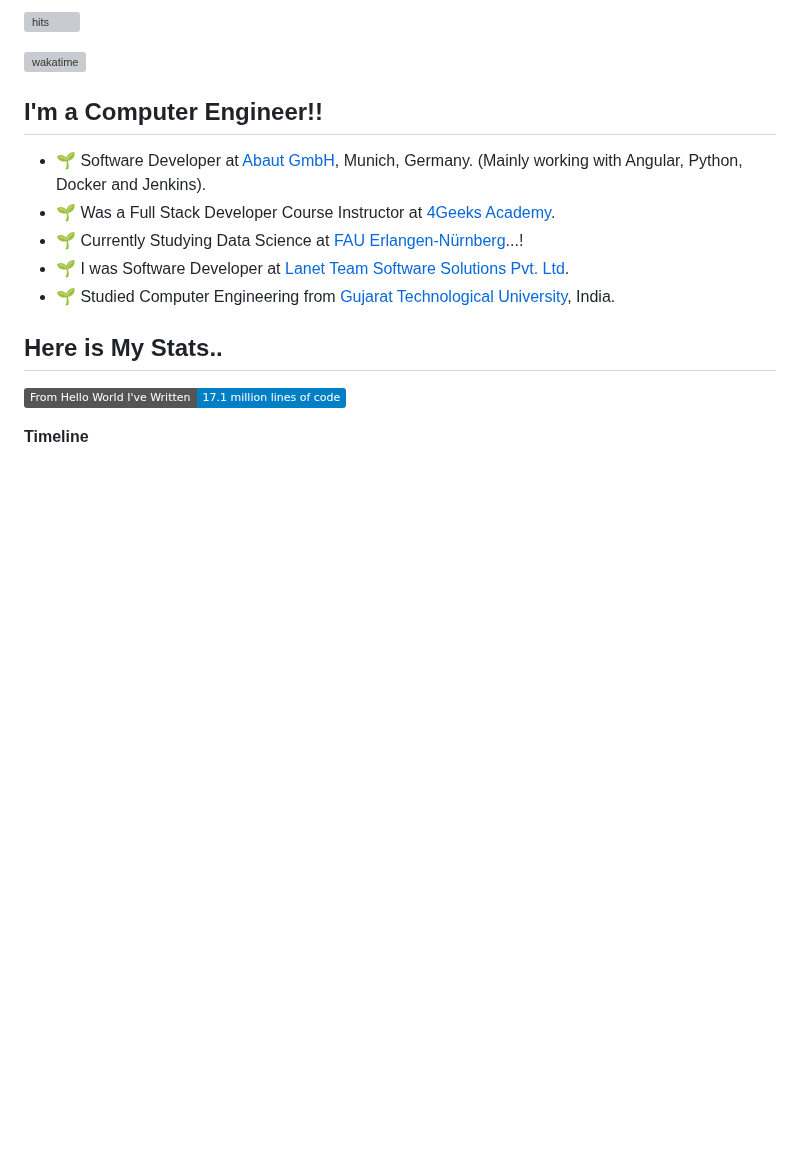
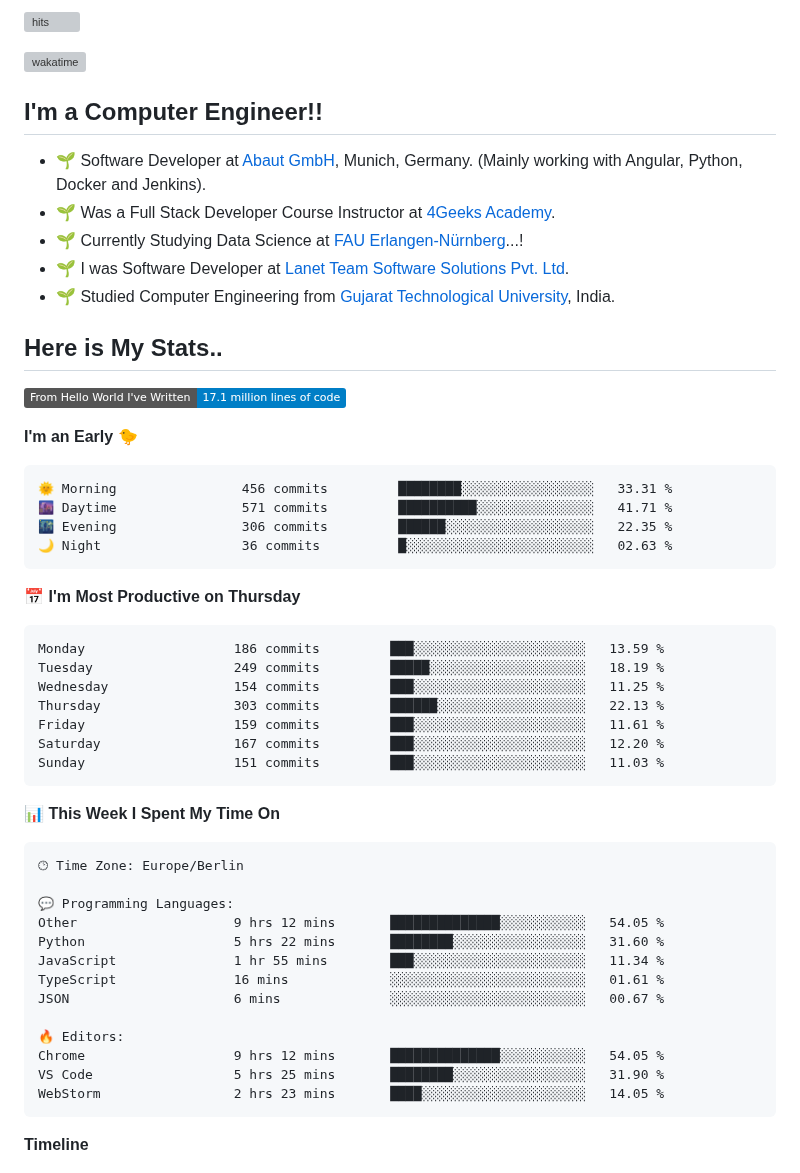
Before and after one commit to nikhilmaguwala/nikhilmaguwala, a Markdown page: README.md, the part around one of its changes. GitHub-like rendering; badges without logos; blank space fills up the shorter version; grey boxes are pictures that could not be loaded.

Commit message:
Updated with Dev Metrics

````diff
--- a/README.md
+++ b/README.md
@@ -17,6 +17,45 @@
 <!--START_SECTION:waka-->
 ![Lines of code](https://img.shields.io/badge/From%20Hello%20World%20I%27ve%20Written-17.1%20million%20lines%20of%20code-blue)
 
+**I'm an Early 🐤**
+
+```text
+🌞 Morning                456 commits         ████████░░░░░░░░░░░░░░░░░   33.31 %
+🌆 Daytime                571 commits         ██████████░░░░░░░░░░░░░░░   41.71 %
+🌃 Evening                306 commits         ██████░░░░░░░░░░░░░░░░░░░   22.35 %
+🌙 Night                  36 commits          █░░░░░░░░░░░░░░░░░░░░░░░░   02.63 %
+```
+📅 **I'm Most Productive on Thursday**
+
+```text
+Monday                   186 commits         ███░░░░░░░░░░░░░░░░░░░░░░   13.59 %
+Tuesday                  249 commits         █████░░░░░░░░░░░░░░░░░░░░   18.19 %
+Wednesday                154 commits         ███░░░░░░░░░░░░░░░░░░░░░░   11.25 %
+Thursday                 303 commits         ██████░░░░░░░░░░░░░░░░░░░   22.13 %
+Friday                   159 commits         ███░░░░░░░░░░░░░░░░░░░░░░   11.61 %
+Saturday                 167 commits         ███░░░░░░░░░░░░░░░░░░░░░░   12.20 %
+Sunday                   151 commits         ███░░░░░░░░░░░░░░░░░░░░░░   11.03 %
+```
+
+
+📊 **This Week I Spent My Time On**
+
+```text
+🕑︎ Time Zone: Europe/Berlin
+
+💬 Programming Languages:
+Other                    9 hrs 12 mins       ██████████████░░░░░░░░░░░   54.05 %
+Python                   5 hrs 22 mins       ████████░░░░░░░░░░░░░░░░░   31.60 %
+JavaScript               1 hr 55 mins        ███░░░░░░░░░░░░░░░░░░░░░░   11.34 %
+TypeScript               16 mins             ░░░░░░░░░░░░░░░░░░░░░░░░░   01.61 %
+JSON                     6 mins              ░░░░░░░░░░░░░░░░░░░░░░░░░   00.67 %
+
+🔥 Editors:
+Chrome                   9 hrs 12 mins       ██████████████░░░░░░░░░░░   54.05 %
+VS Code                  5 hrs 25 mins       ████████░░░░░░░░░░░░░░░░░   31.90 %
+WebStorm                 2 hrs 23 mins       ████░░░░░░░░░░░░░░░░░░░░░   14.05 %
+```
+
 **Timeline**
 
 ![Lines of Code chart](https://raw.githubusercontent.com/nikhilmaguwala/nikhilmaguwala/main/assets/bar_graph.png)
````
Also changed, not shown: other parts of README.md (+1 -1 lines), assets/bar_graph.png.
